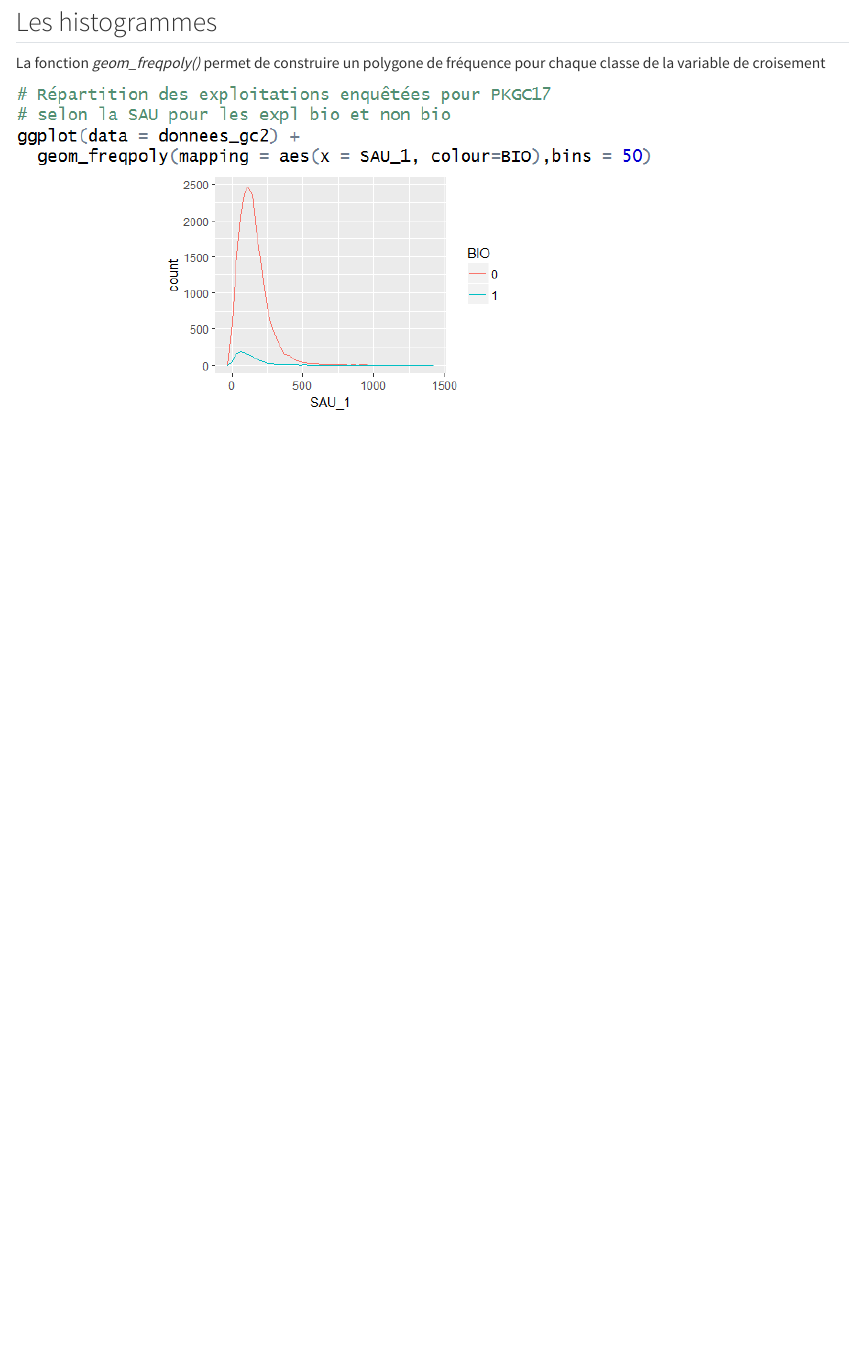
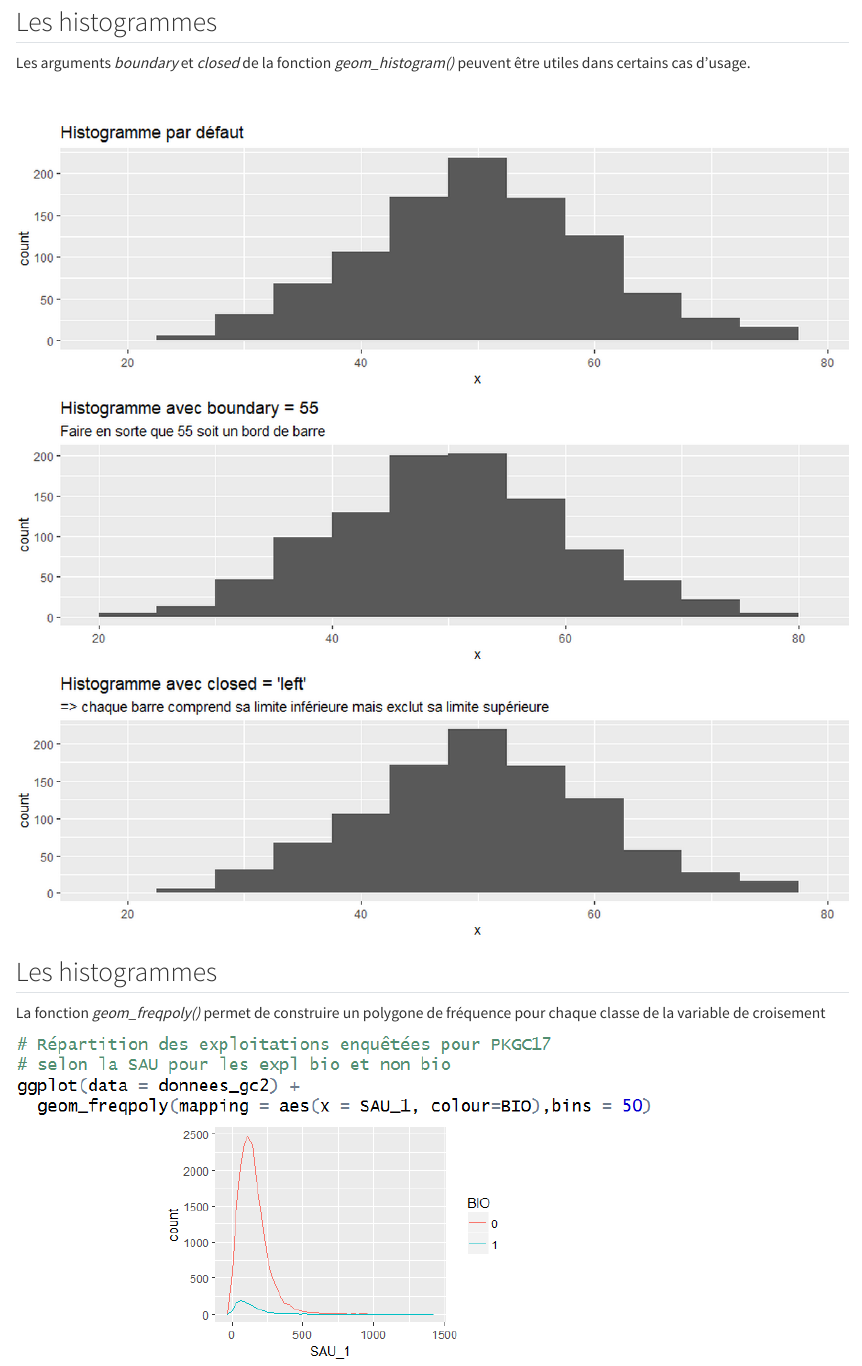
Before and after one commit to SSM-Agriculture/Formation-R-perf-04-graphiques, a Quarto document (06_histogrammes.qmd): the page in a window 1100 px wide, from 1410 px down. Rendered offline with R 4.5, knitr and Pandoc in place of Quarto, with nearby package versions.

Commit message:
feat: ajout slide sur les arguments boudary et closed de histogram() #1

```diff
--- a/06_histogrammes.qmd
+++ b/06_histogrammes.qmd
@@ -28,6 +28,15 @@ On peut croiser les données avec une variable qualitative en renseignant l'argu
 
 ![](img/clipboard-histo2.png){fig-align="center"}
 
+
+## Les histogrammes
+
+Les arguments *boundary* et *closed* de la fonction *geom_histogram()* peuvent être utiles dans certains cas d'usage.
+
+<br>
+
+![](img/clipboard_histo_arguments.png){fig-align="center"}
+
 ## Les histogrammes
 
 La fonction *geom_freqpoly()* permet de construire un polygone de fréquence pour chaque classe de la variable de croisement
```
Also changed, not shown: img/clipboard_histo_arguments.png (added).
